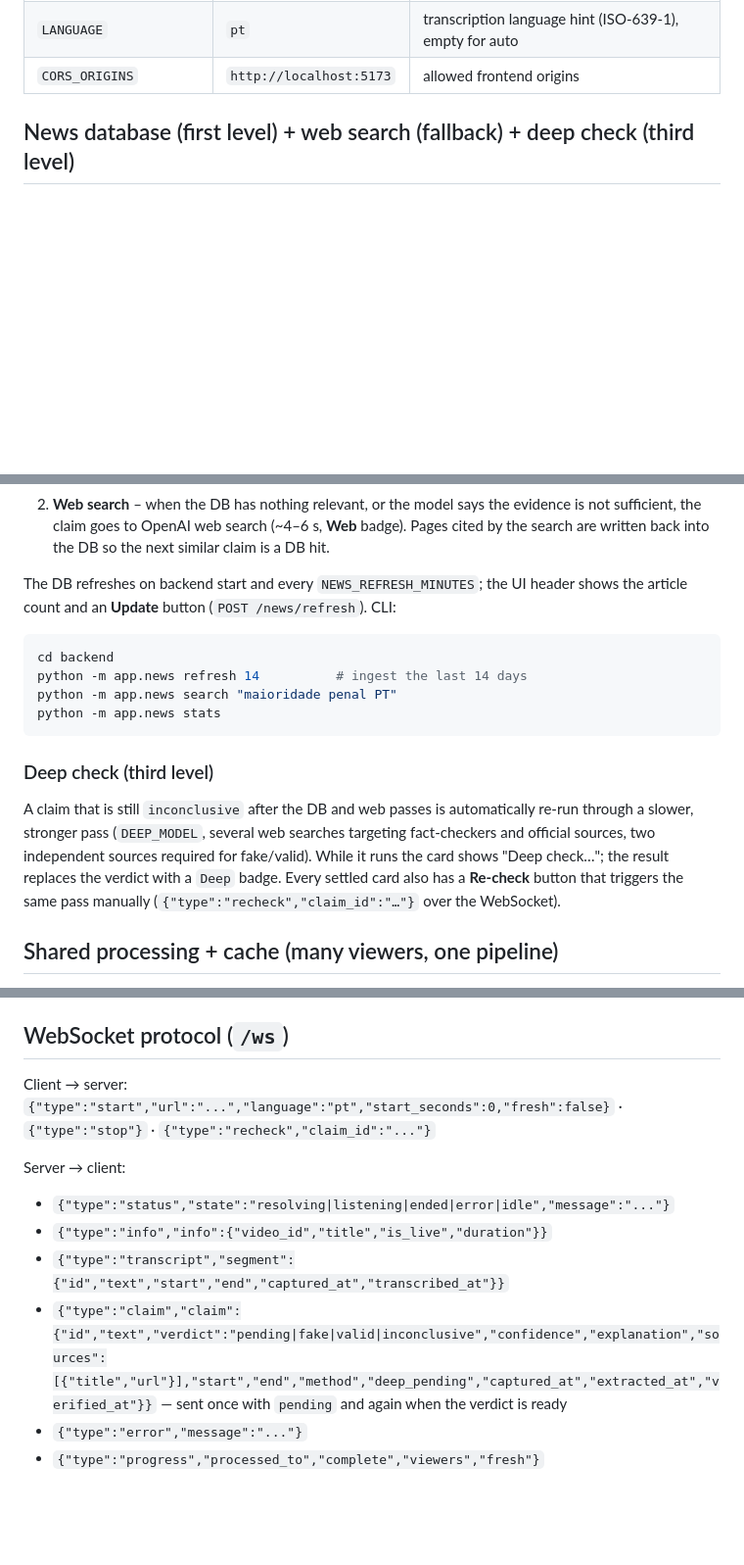
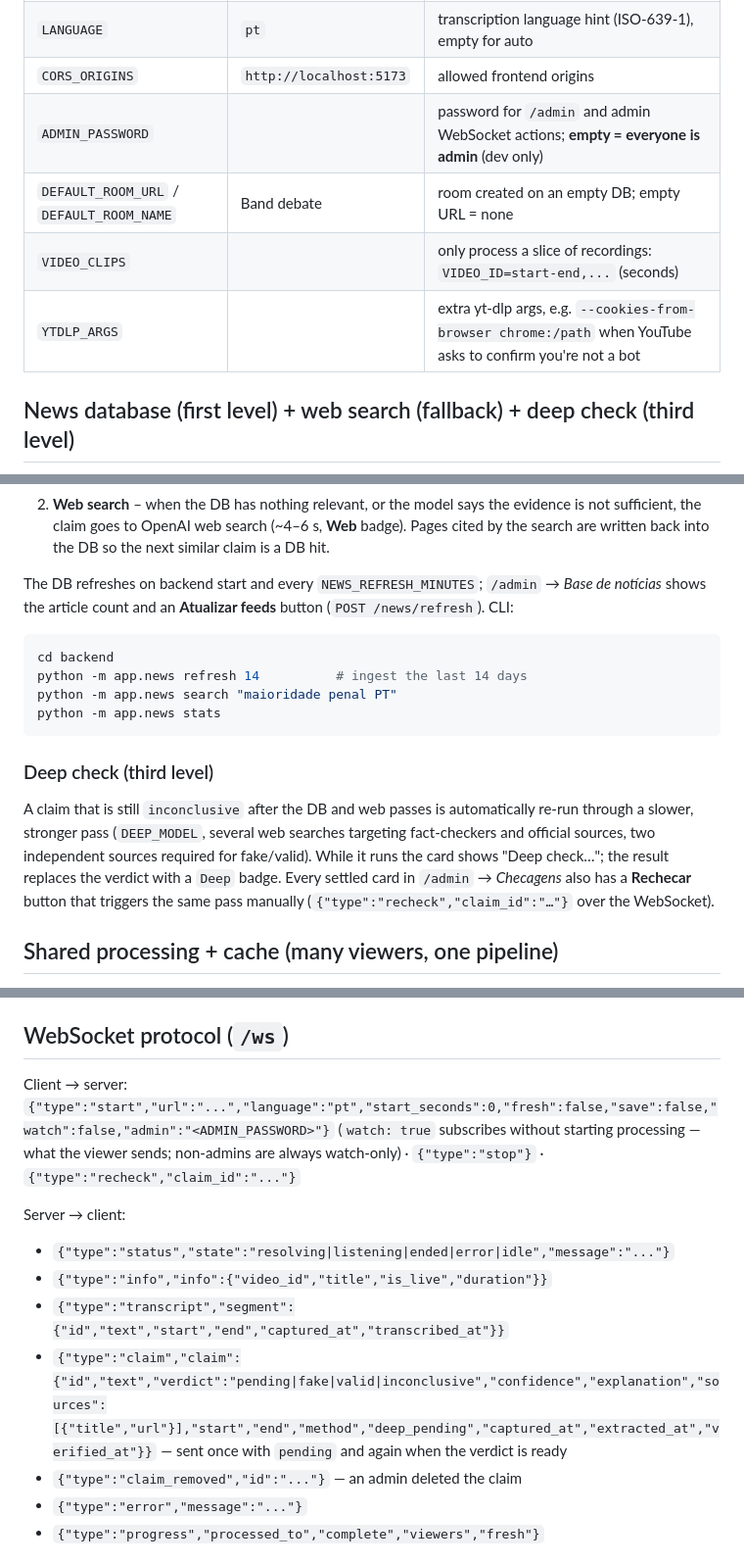
Before and after one commit to zehfernandes/checagemaovivo, a Markdown page: README.md, 3 parts joined by grey strips. Shown at 98% size. GitHub-like rendering; blank space fills up the shorter version.

````diff
--- a/README.md
+++ b/README.md
@@ -65,6 +114,10 @@ verdicts); leave the URL empty in mock mode to skip YouTube entirely.
 | `CHUNK_SECONDS` | `8` | audio chunk size; smaller = lower latency, more API calls |
 | `LANGUAGE` | `pt` | transcription language hint (ISO-639-1), empty for auto |
 | `CORS_ORIGINS` | `http://localhost:5173` | allowed frontend origins |
+| `ADMIN_PASSWORD` | | password for `/admin` and admin WebSocket actions; **empty = everyone is admin** (dev only) |
+| `DEFAULT_ROOM_URL` / `DEFAULT_ROOM_NAME` | Band debate | room created on an empty DB; empty URL = none |
+| `VIDEO_CLIPS` | | only process a slice of recordings: `VIDEO_ID=start-end,...` (seconds) |
+| `YTDLP_ARGS` | | extra yt-dlp args, e.g. `--cookies-from-browser chrome:/path` when YouTube asks to confirm you're not a bot |
 
 ## News database (first level) + web search (fallback) + deep check (third level)
 
@@ -93,8 +146,8 @@ Verification ladder (fastest first):
    sufficient, the claim goes to OpenAI web search (~4–6 s, **Web** badge). Pages cited by the
    search are written back into the DB so the next similar claim is a DB hit.
 
-The DB refreshes on backend start and every `NEWS_REFRESH_MINUTES`; the UI header shows the
-article count and an **Update** button (`POST /news/refresh`). CLI:
+The DB refreshes on backend start and every `NEWS_REFRESH_MINUTES`; `/admin` → *Base de notícias* shows the
+article count and an **Atualizar feeds** button (`POST /news/refresh`). CLI:
 
 ```bash
 cd backend
@@ -108,7 +161,7 @@ python -m app.news stats
 A claim that is still `inconclusive` after the DB and web passes is automatically re-run through a
 slower, stronger pass (`DEEP_MODEL`, several web searches targeting fact-checkers and official sources,
 two independent sources required for fake/valid). While it runs the card shows "Deep check…"; the result
-replaces the verdict with a `Deep` badge. Every settled card also has a **Re-check** button that triggers
+replaces the verdict with a `Deep` badge. Every settled card in `/admin` → *Checagens* also has a **Rechecar** button that triggers
 the same pass manually (`{"type":"recheck","claim_id":"…"}` over the WebSocket).
 
 ## Shared processing + cache (many viewers, one pipeline)
@@ -157,7 +210,8 @@ next similar claim is answered from it. Data lives in `backend/data/review.db` (
 
 ## WebSocket protocol (`/ws`)
 
-Client → server: `{"type":"start","url":"...","language":"pt","start_seconds":0,"fresh":false}` · `{"type":"stop"}` · `{"type":"recheck","claim_id":"..."}`
+Client → server: `{"type":"start","url":"...","language":"pt","start_seconds":0,"fresh":false,"save":false,"watch":false,"admin":"<ADMIN_PASSWORD>"}`
+(`watch: true` subscribes without starting processing — what the viewer sends; non-admins are always watch-only) · `{"type":"stop"}` · `{"type":"recheck","claim_id":"..."}`
 
 Server → client:
 
@@ -166,6 +220,7 @@ Server → client:
 - `{"type":"transcript","segment":{"id","text","start","end","captured_at","transcribed_at"}}`
 - `{"type":"claim","claim":{"id","text","verdict":"pending|fake|valid|inconclusive","confidence","explanation","sources":[{"title","url"}],"start","end","method","deep_pending","captured_at","extracted_at","verified_at"}}`
   — sent once with `pending` and again when the verdict is ready
+- `{"type":"claim_removed","id":"..."}` — an admin deleted the claim
 - `{"type":"error","message":"..."}`
 - `{"type":"progress","processed_to","complete","viewers","fresh"}`
 
````
Also changed, not shown: other parts of README.md (+55 -6 lines).
